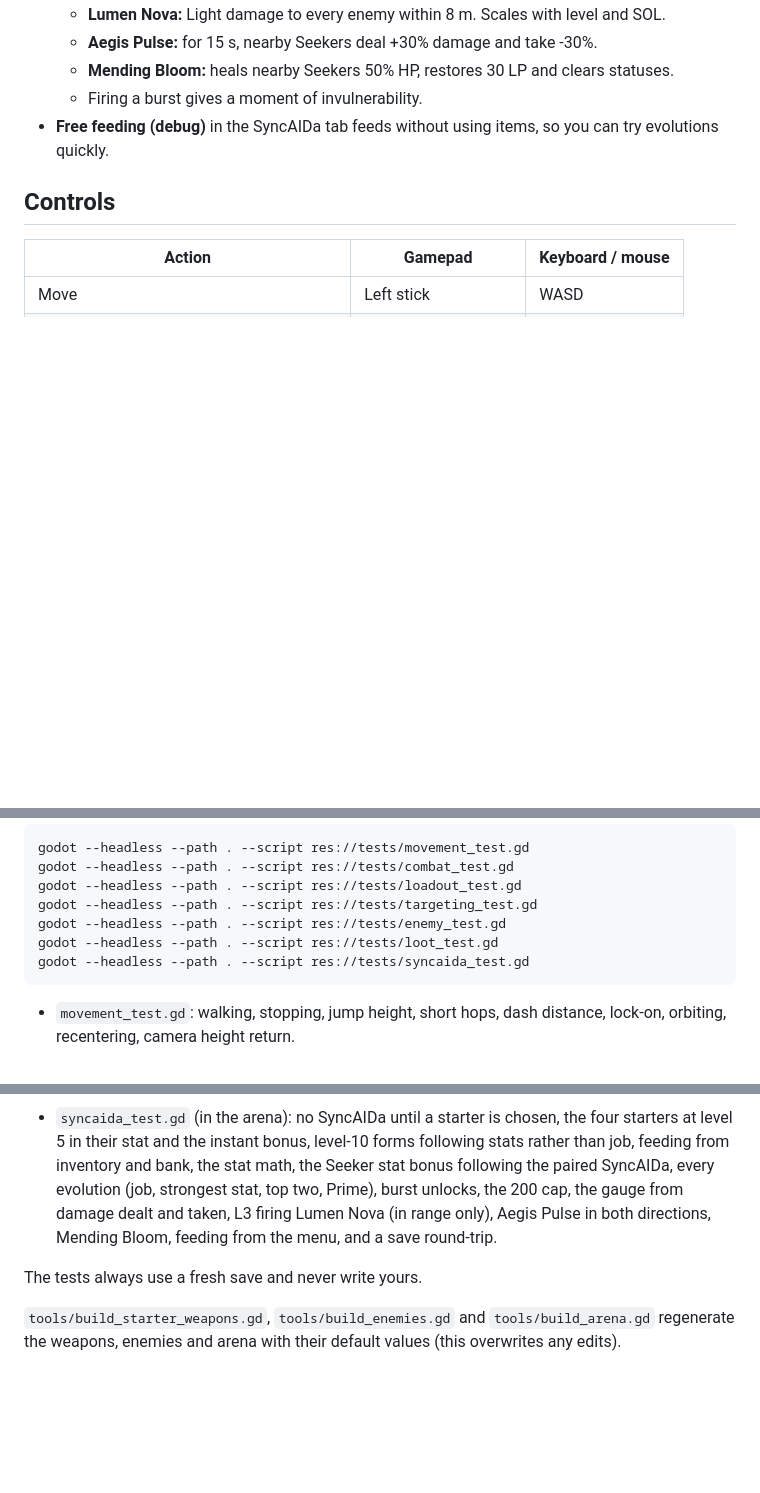
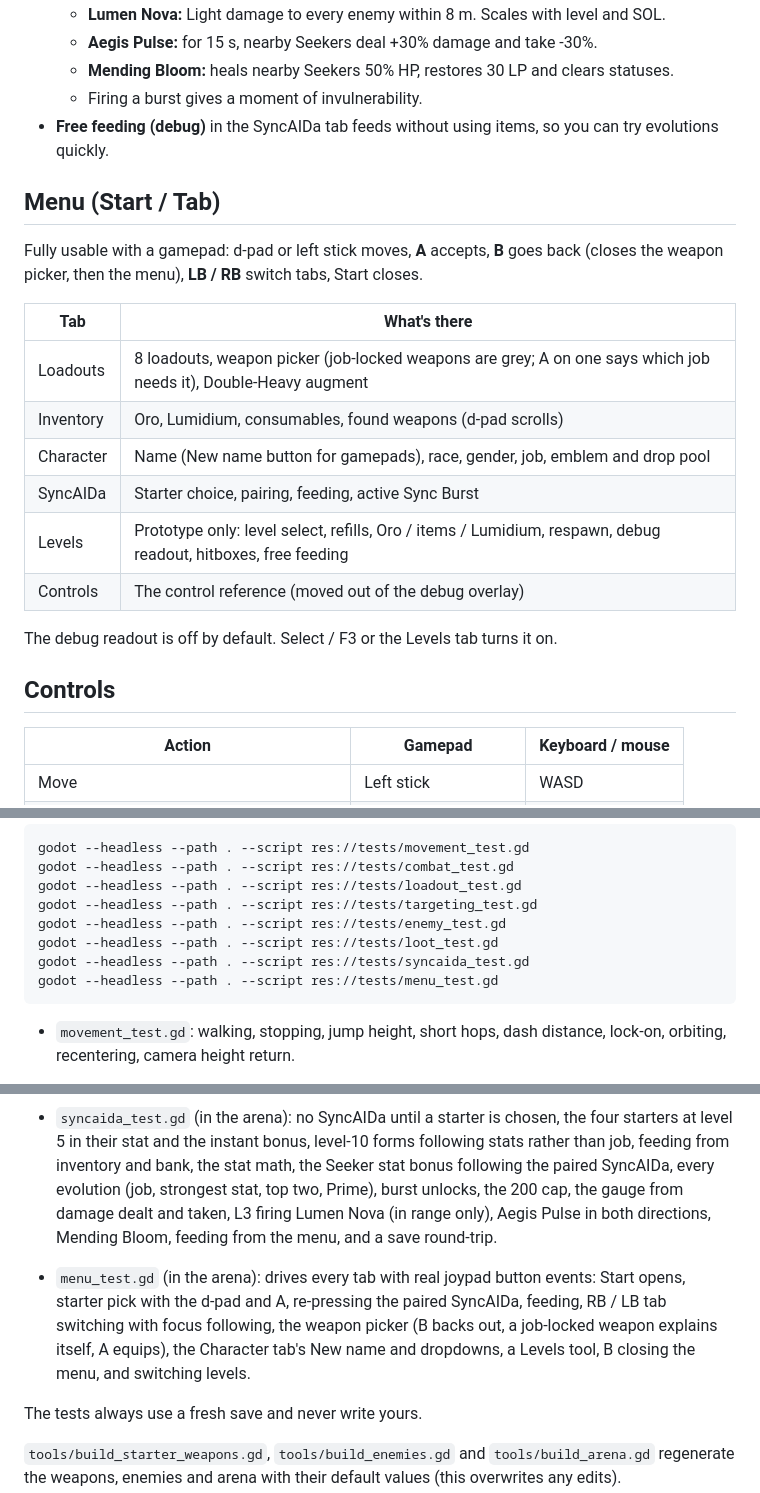
Before and after one commit to GLorenz90/Nomad-Seekers, a Markdown page: README.md, 3 parts joined by grey strips. GitHub-like rendering; blank space fills up the shorter version.

Commit message:
Menu: gamepad support, SyncAIDa pairing fix, Levels and Controls tabs
- A / B bound to ui_accept / ui_cancel; focus moves into each tab on
  switch; the tab bar is kept out of d-pad navigation; focus is released
  on close
- Pairing an already-paired SyncAIDa no longer frees the pressed
  (locked) button: lists are rebuilt deferred with queue_free
- Job-locked weapons stay focusable and explain the lock
- Character tab: New name button for gamepads
- Levels tab (prototype): level select and testing tools; Controls tab
  holds the control reference; debug readout off by default
- menu_test.gd drives every tab with joypad events

Co-Authored-By: Claude Opus 5.5 <noreply@anthropic.com>
Claude-Session: https://claude.ai/code/session_0158GMUbAThobuu7yWuNoptn

````diff
--- a/README.md
+++ b/README.md
@@ -99,6 +99,20 @@ Two scenes: `scenes/main.tscn` is the test room (F5), and `scenes/arena.tscn` ha
   - Firing a burst gives a moment of invulnerability.
 - **Free feeding (debug)** in the SyncAIDa tab feeds without using items, so you can try evolutions quickly.
 
+## Menu (Start / Tab)
+Fully usable with a gamepad: d-pad or left stick moves, **A** accepts, **B** goes back (closes the weapon picker, then the menu), **LB / RB** switch tabs, Start closes.
+
+| Tab | What's there |
+|---|---|
+| Loadouts | 8 loadouts, weapon picker (job-locked weapons are grey; A on one says which job needs it), Double-Heavy augment |
+| Inventory | Oro, Lumidium, consumables, found weapons (d-pad scrolls) |
+| Character | Name (New name button for gamepads), race, gender, job, emblem and drop pool |
+| SyncAIDa | Starter choice, pairing, feeding, active Sync Burst |
+| Levels | Prototype only: level select, refills, Oro / items / Lumidium, respawn, debug readout, hitboxes, free feeding |
+| Controls | The control reference (moved out of the debug overlay) |
+
+The debug readout is off by default. Select / F3 or the Levels tab turns it on.
+
 ## Controls
 | Action | Gamepad | Keyboard / mouse |
 |---|---|---|
@@ -152,6 +166,7 @@ godot --headless --path . --script res://tests/targeting_test.gd
 godot --headless --path . --script res://tests/enemy_test.gd
 godot --headless --path . --script res://tests/loot_test.gd
 godot --headless --path . --script res://tests/syncaida_test.gd
+godot --headless --path . --script res://tests/menu_test.gd
 ```
 
 - `movement_test.gd`: walking, stopping, jump height, short hops, dash distance, lock-on, orbiting, recentering, camera height return.
@@ -167,6 +182,8 @@ godot --headless --path . --script res://tests/syncaida_test.gd
 
 - `syncaida_test.gd` (in the arena): no SyncAIDa until a starter is chosen, the four starters at level 5 in their stat and the instant bonus, level-10 forms following stats rather than job, feeding from inventory and bank, the stat math, the Seeker stat bonus following the paired SyncAIDa, every evolution (job, strongest stat, top two, Prime), burst unlocks, the 200 cap, the gauge from damage dealt and taken, L3 firing Lumen Nova (in range only), Aegis Pulse in both directions, Mending Bloom, feeding from the menu, and a save round-trip.
 
+- `menu_test.gd` (in the arena): drives every tab with real joypad button events: Start opens, starter pick with the d-pad and A, re-pressing the paired SyncAIDa, feeding, RB / LB tab switching with focus following, the weapon picker (B backs out, a job-locked weapon explains itself, A equips), the Character tab's New name and dropdowns, a Levels tool, B closing the menu, and switching levels.
+
 The tests always use a fresh save and never write yours.
 
 `tools/build_starter_weapons.gd`, `tools/build_enemies.gd` and `tools/build_arena.gd` regenerate the weapons, enemies and arena with their default values (this overwrites any edits).
````
Also changed, not shown: docs/screenshots/menu_levels.png (added), 6 other files.
